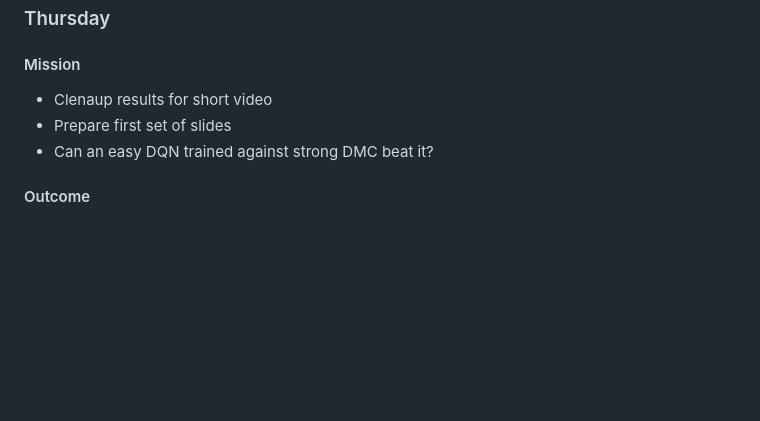
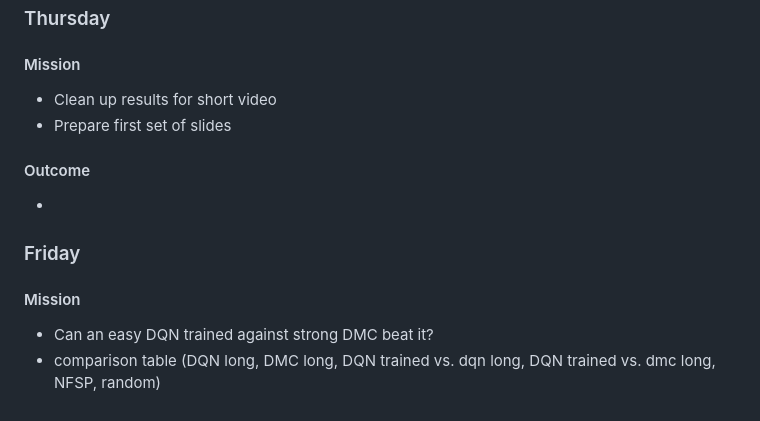
Before and after one commit to Baloise-CodeCamp-2022/PokerBot, a Markdown page: docs/00-project-orga.md, the part around the change. GitHub-like rendering; blank space fills up the shorter version.

```diff
--- a/docs/00-project-orga.md
+++ b/docs/00-project-orga.md
@@ -104,7 +104,12 @@ Training with NFSP on the other side is not as promising as previously seen with
 
 ### Thursday
 #### Mission
-- Clenaup results for short video
+- Clean up results for short video
 - Prepare first set of slides
+#### Outcome
+-
+
+### Friday
+#### Mission
 - Can an easy DQN trained against strong DMC beat it?
-#### Outcome
+- comparison table (DQN long, DMC long, DQN trained vs. dqn long, DQN trained vs. dmc long, NFSP, random)
```
Also changed, not shown: docs/dqn-no-specific-payoff.png (added), docs/dqn-specific-payoff.png (added), 1 other file.
